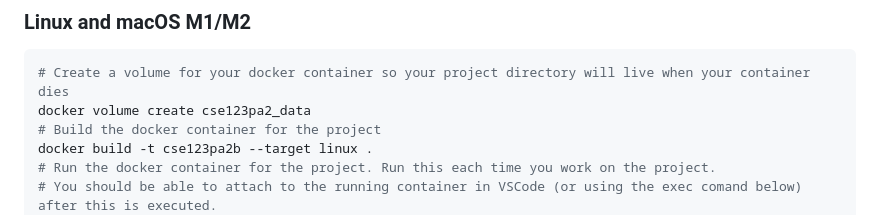
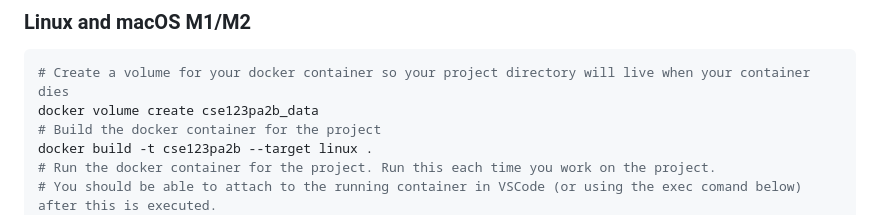
Before and after one commit to ucsd-cse123-fa24/project2b-container, a Markdown page: README.md, the part around the change. Drawn GitHub-style.

````diff
--- a/README.md
+++ b/README.md
@@ -19,7 +19,7 @@ git submodule update --init --recursive
 
 ```bash
 # Create a volume for your docker container so your project directory will live when your container dies
-docker volume create cse123pa2_data
+docker volume create cse123pa2b_data
 # Build the docker container for the project
 docker build -t cse123pa2b --target linux .
 # Run the docker container for the project. Run this each time you work on the project.
````
